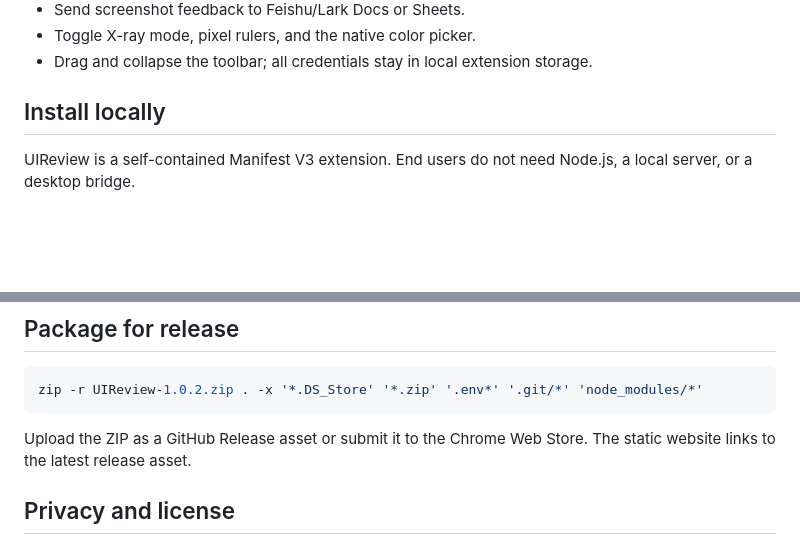
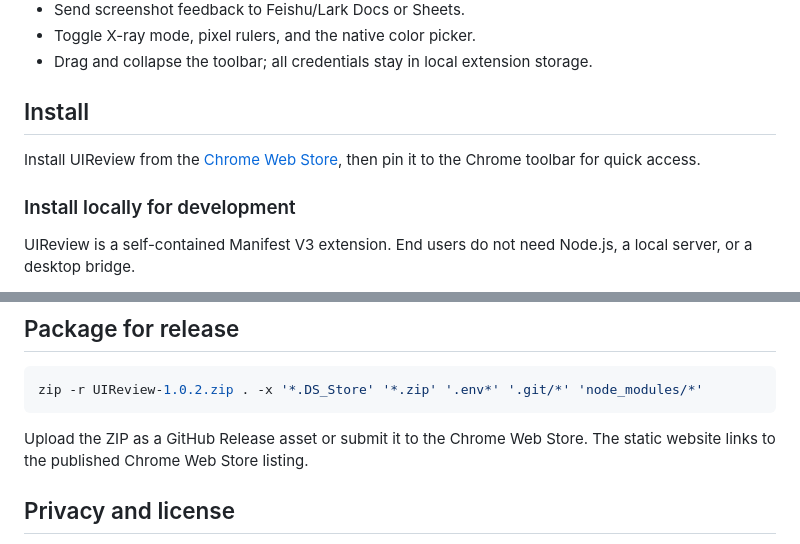
Before and after one commit to wubinui/UIReview, a Markdown page: README.md, 2 parts joined by grey strips. Drawn GitHub-style; blank space fills up the shorter version.

Commit message:
docs: link to Chrome Web Store

````diff
--- a/README.md
+++ b/README.md
@@ -33,7 +33,11 @@ See the [changelog](CHANGELOG.md) for release notes.
 - Toggle X-ray mode, pixel rulers, and the native color picker.
 - Drag and collapse the toolbar; all credentials stay in local extension storage.
 
-## Install locally
+## Install
+
+Install UIReview from the [Chrome Web Store](https://chromewebstore.google.com/detail/uireview/aciphknkafonjcakpmkmmgdpeejcnjda), then pin it to the Chrome toolbar for quick access.
+
+### Install locally for development
 
 UIReview is a self-contained Manifest V3 extension. End users do not need Node.js, a local server, or a desktop bridge.
 
@@ -116,7 +120,7 @@ Load the repository root as an unpacked extension after making changes. There is
 zip -r UIReview-1.0.2.zip . -x '*.DS_Store' '*.zip' '.env*' '.git/*' 'node_modules/*'
 ```
 
-Upload the ZIP as a GitHub Release asset or submit it to the Chrome Web Store. The static website links to the latest release asset.
+Upload the ZIP as a GitHub Release asset or submit it to the Chrome Web Store. The static website links to the published Chrome Web Store listing.
 
 ## Privacy and license
 
````
Also changed, not shown: other parts of README.md (+1 -1 lines).
